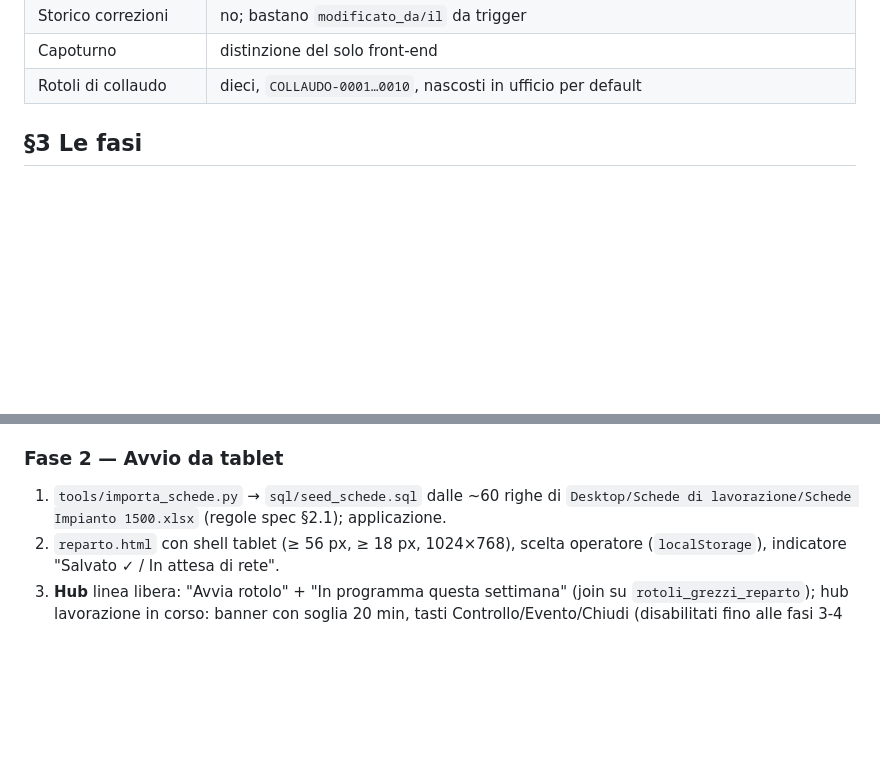
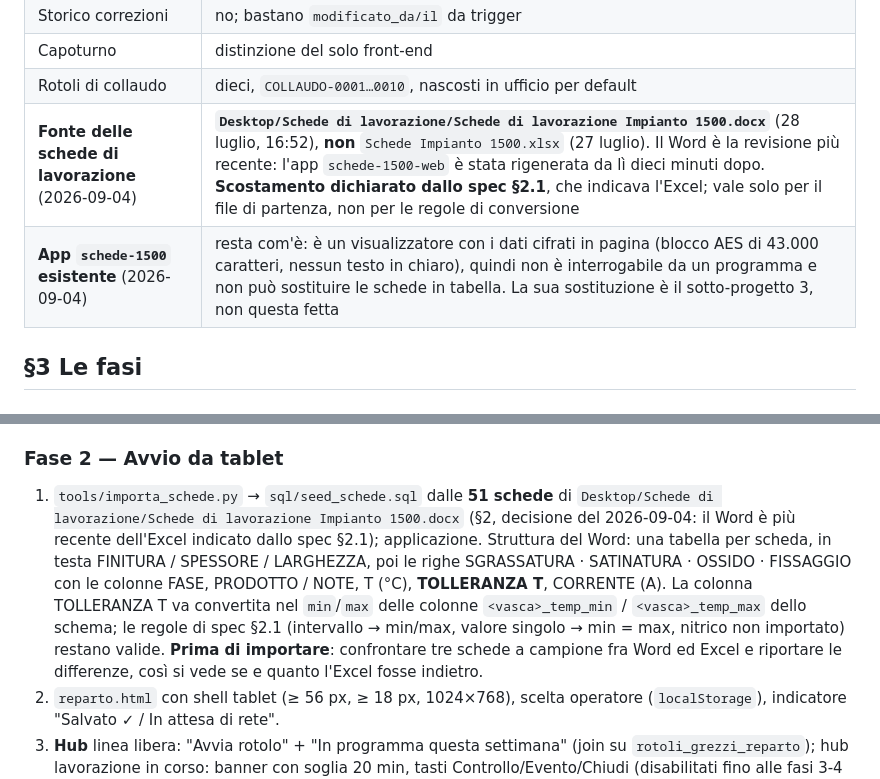
Before and after one commit to valebignami/piattaforma-produzione, a Markdown page: PIANO_funzionalita.md, 2 parts joined by grey strips. Drawn GitHub-style; blank space fills up the shorter version.

Commit message:
Piano: la fonte delle schede è il Word del 28 luglio, non l'Excel
Decisione del committente del 2026-09-04, emersa dalla domanda "non sarebbe meglio
usare l'app già creata per le schede?".

Accertato: l'app schede-1500-web è un visualizzatore con i dati cifrati in pagina
(un blocco AES di 43.000 caratteri, nessun testo in chiaro), quindi non è
interrogabile e non può sostituire le schede come righe in tabella — che servono
al tablet per filtrare le schede compatibili, agganciarle alla lavorazione e
confrontare le temperature misurate con i range.

Accertato anche che l'Excel indicato dallo spec §2.1 è del 27 luglio mentre il
Word è del 28 alle 16:52, dieci minuti prima dell'ultima rigenerazione dell'app:
importare dall'Excel avrebbe caricato una revisione vecchia dei parametri di
processo. Il Word contiene 51 schede in tabelle leggibili da un programma, con una
colonna TOLLERANZA T che va convertita in min/max.

Scostamento dallo spec §2.1 dichiarato nel piano: riguarda solo il file di
partenza, non le regole di conversione.

Co-Authored-By: Claude Opus 5 <noreply@anthropic.com>

```diff
--- a/PIANO_funzionalita.md
+++ b/PIANO_funzionalita.md
@@ -43,6 +43,8 @@
 | Storico correzioni | no; bastano `modificato_da/il` da trigger |
 | Capoturno | distinzione del solo front-end |
 | Rotoli di collaudo | dieci, `COLLAUDO-0001…0010`, nascosti in ufficio per default |
+| **Fonte delle schede di lavorazione** (2026-09-04) | **`Desktop/Schede di lavorazione/Schede di lavorazione Impianto 1500.docx`** (28 luglio, 16:52), **non** `Schede Impianto 1500.xlsx` (27 luglio). Il Word è la revisione più recente: l'app `schede-1500-web` è stata rigenerata da lì dieci minuti dopo. **Scostamento dichiarato dallo spec §2.1**, che indicava l'Excel; vale solo per il file di partenza, non per le regole di conversione |
+| **App `schede-1500` esistente** (2026-09-04) | resta com'è: è un visualizzatore con i dati cifrati in pagina (blocco AES di 43.000 caratteri, nessun testo in chiaro), quindi non è interrogabile da un programma e non può sostituire le schede in tabella. La sua sostituzione è il sotto-progetto 3, non questa fetta |
 
 ## §3 Le fasi
 
@@ -89,8 +91,16 @@ il programma; il file JSON di backup si scarica.
 stampa dal tablet; `n_prog` proposto ignora i `COLLAUDO-*`.
 
 ### Fase 2 — Avvio da tablet
-1. `tools/importa_schede.py` → `sql/seed_schede.sql` dalle ~60 righe di
-   `Desktop/Schede di lavorazione/Schede Impianto 1500.xlsx` (regole spec §2.1); applicazione.
+1. `tools/importa_schede.py` → `sql/seed_schede.sql` dalle **51 schede** di
+   `Desktop/Schede di lavorazione/Schede di lavorazione Impianto 1500.docx` (§2, decisione del
+   2026-09-04: il Word è più recente dell'Excel indicato dallo spec §2.1); applicazione.
+   Struttura del Word: una tabella per scheda, in testa FINITURA / SPESSORE / LARGHEZZA, poi le
+   righe SGRASSATURA · SATINATURA · OSSIDO · FISSAGGIO con le colonne FASE, PRODOTTO / NOTE,
+   T (°C), **TOLLERANZA T**, CORRENTE (A). La colonna TOLLERANZA T va convertita nel `min`/`max`
+   delle colonne `<vasca>_temp_min` / `<vasca>_temp_max` dello schema; le regole di spec §2.1
+   (intervallo → min/max, valore singolo → min = max, nitrico non importato) restano valide.
+   **Prima di importare**: confrontare tre schede a campione fra Word ed Excel e riportare le
+   differenze, così si vede se e quanto l'Excel fosse indietro.
 2. `reparto.html` con shell tablet (≥ 56 px, ≥ 18 px, 1024×768), scelta operatore
    (`localStorage`), indicatore "Salvato ✓ / In attesa di rete".
 3. **Hub** linea libera: "Avvia rotolo" + "In programma questa settimana" (join su
```
